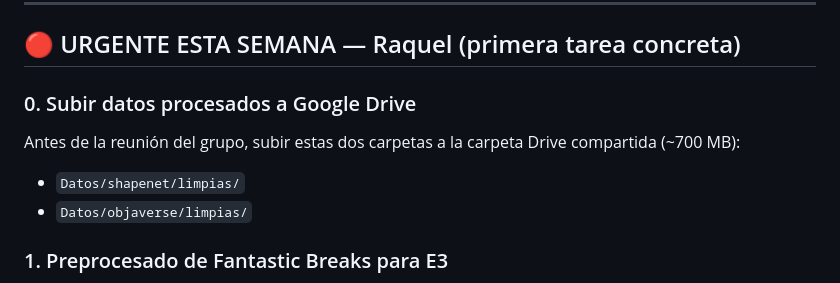
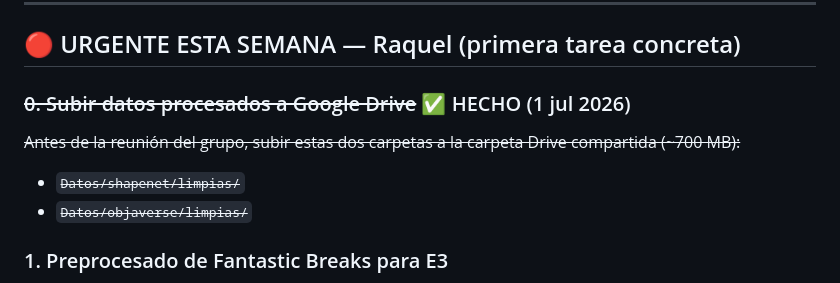
Before and after one commit to herredoble/TFM-reconstruccion-3D, a Markdown page: PLANIFICACION.md, the part around the change. Rendered like a GitHub page.

Commit message:
PLANIFICACION: marca subida a Drive como completada
shapenet/limpias + objaverse/limpias subidos a Drive el 1 jul 2026.

```diff
--- a/PLANIFICACION.md
+++ b/PLANIFICACION.md
@@ -24,10 +24,10 @@ Ver `Documentacion/TFM_11_Contratos_Interfaz.md` para el formato de referencia.
 
 ## 🔴 URGENTE ESTA SEMANA — Raquel (primera tarea concreta)
 
-### 0. Subir datos procesados a Google Drive
-Antes de la reunión del grupo, subir estas dos carpetas a la carpeta Drive compartida (~700 MB):
-- `Datos/shapenet/limpias/`
-- `Datos/objaverse/limpias/`
+### ~~0. Subir datos procesados a Google Drive~~ ✅ HECHO (1 jul 2026)
+~~Antes de la reunión del grupo, subir estas dos carpetas a la carpeta Drive compartida (~700 MB):~~
+- ~~`Datos/shapenet/limpias/`~~
+- ~~`Datos/objaverse/limpias/`~~
 
 ### 1. Preprocesado de Fantastic Breaks para E3
 
```
